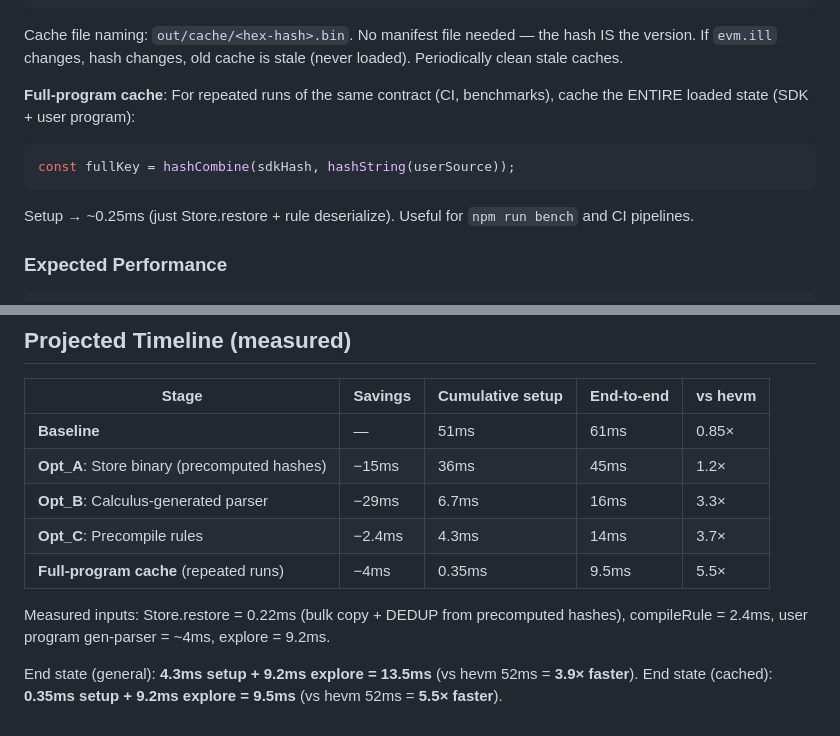
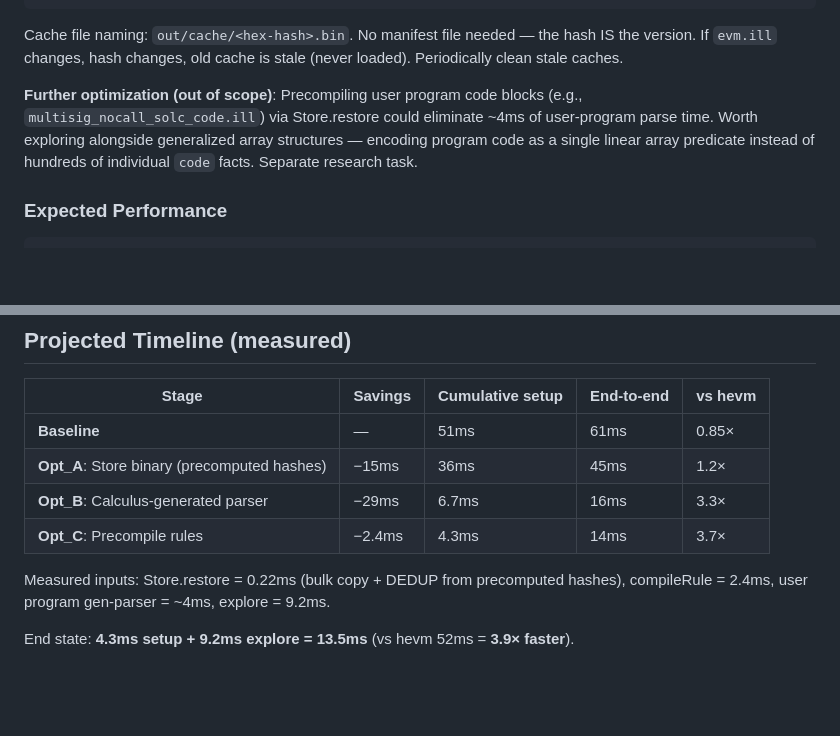
Before and after one commit to mhhf/calc, a Markdown page: doc/todo/0060_precompiled-sdk-loading.md, 2 parts joined by grey strips. GitHub-like rendering; blank space fills up the shorter version.

Commit message:
doc: remove full-program cache from TODO_0060 scope
Full-program cache and code-block precompilation moved to future
research — to explore alongside generalized array structures for
program code encoding.

Co-Authored-By: Claude Opus 4.6 <noreply@anthropic.com>

````diff
--- a/doc/todo/0060_precompiled-sdk-loading.md
+++ b/doc/todo/0060_precompiled-sdk-loading.md
@@ -196,11 +196,7 @@ const cachePath = `out/cache/${key.toString(16)}.bin`;
 
 Cache file naming: `out/cache/<hex-hash>.bin`. No manifest file needed — the hash IS the version. If `evm.ill` changes, hash changes, old cache is stale (never loaded). Periodically clean stale caches.
 
-**Full-program cache**: For repeated runs of the same contract (CI, benchmarks), cache the ENTIRE loaded state (SDK + user program):
-```javascript
-const fullKey = hashCombine(sdkHash, hashString(userSource));
-```
-Setup → ~0.25ms (just Store.restore + rule deserialize). Useful for `npm run bench` and CI pipelines.
+**Further optimization (out of scope)**: Precompiling user program code blocks (e.g., `multisig_nocall_solc_code.ill`) via Store.restore could eliminate ~4ms of user-program parse time. Worth exploring alongside generalized array structures — encoding program code as a single linear array predicate instead of hundreds of individual `code` facts. Separate research task.
 
 ### Expected Performance
 
@@ -492,9 +488,7 @@ As detailed in Opt_B's scope, the calculus-generated parser replaces tree-sitter
 | **Opt_A**: Store binary (precomputed hashes) | −15ms | 36ms | 45ms | 1.2× |
 | **Opt_B**: Calculus-generated parser | −29ms | 6.7ms | 16ms | 3.3× |
 | **Opt_C**: Precompile rules | −2.4ms | 4.3ms | 14ms | 3.7× |
-| **Full-program cache** (repeated runs) | −4ms | 0.35ms | 9.5ms | 5.5× |
 
 Measured inputs: Store.restore = 0.22ms (bulk copy + DEDUP from precomputed hashes), compileRule = 2.4ms, user program gen-parser = ~4ms, explore = 9.2ms.
 
-End state (general): **4.3ms setup + 9.2ms explore = 13.5ms** (vs hevm 52ms = **3.9× faster**).
-End state (cached): **0.35ms setup + 9.2ms explore = 9.5ms** (vs hevm 52ms = **5.5× faster**).
+End state: **4.3ms setup + 9.2ms explore = 13.5ms** (vs hevm 52ms = **3.9× faster**).
````
